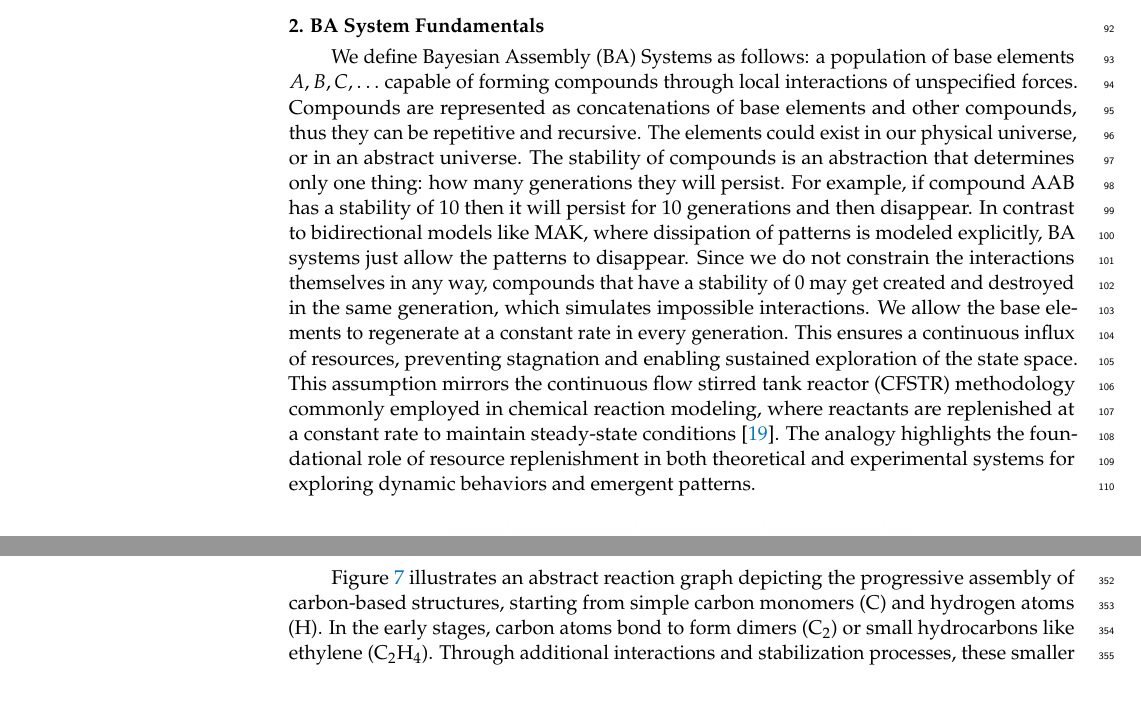
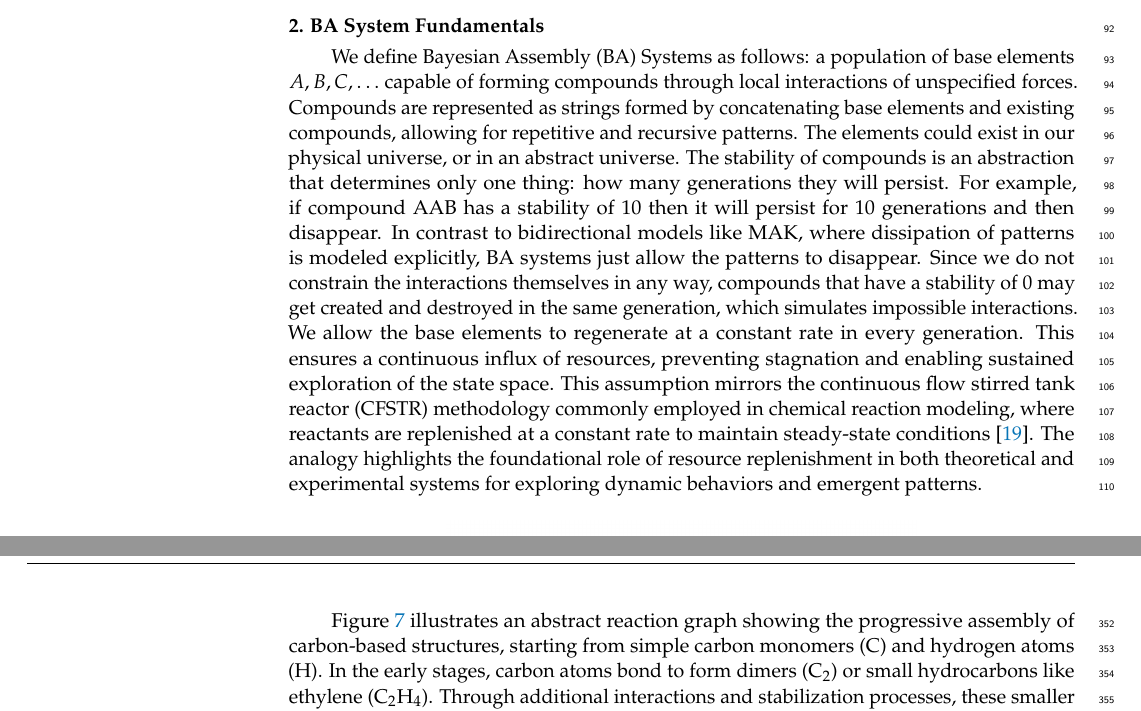
Before and after one commit to danadler-dev/MDPI-BA-Paper, a LaTeX paper (main.tex): two parts of pages 3 and 10 of 16 before the commit and two parts of pages 3 and 11 of 16 after it, joined at a grey line, cut so that both start at the same text. Compiled offline with pdfLaTeX.

Commit message:
Some graphics changes for clarity

```diff
--- a/main.tex
+++ b/main.tex
@@ -106,7 +106,7 @@ Bayesian Assembly (BA) systems distinguish themselves by their narrow focus on s
 
 \section{BA System Fundamentals}
 
-We define Bayesian Assembly (BA) Systems as follows: a population of base elements \( A, B, C, \dots \) capable of forming compounds through local interactions of unspecified forces. Compounds are represented as concatenations of base elements and other compounds, thus they can be repetitive and recursive. The elements could exist in our physical universe, or in an abstract universe. The stability of compounds is an abstraction that determines only one thing: how many generations they will persist. For example, if compound AAB has a stability of 10 then it will persist for 10 generations and then disappear. In contrast to bidirectional models like MAK, where dissipation of patterns is modeled explicitly, BA systems just allow the patterns to disappear. Since we do not constrain the interactions themselves in any way, compounds that have a stability of 0 may get created and destroyed in the same generation, which simulates impossible interactions. We allow the base elements to regenerate at a constant rate in every generation. This ensures a continuous influx of resources, preventing stagnation and enabling sustained exploration of the state space. This assumption mirrors the continuous flow stirred tank reactor (CFSTR) methodology commonly employed in chemical reaction modeling, where reactants are replenished at a constant rate to maintain steady-state conditions \cite{fogler1999chemical}. The analogy highlights the foundational role of resource replenishment in both theoretical and experimental systems for exploring dynamic behaviors and emergent patterns.
+We define Bayesian Assembly (BA) Systems as follows: a population of base elements \( A, B, C, \dots \) capable of forming compounds through local interactions of unspecified forces. Compounds are represented as strings formed by concatenating base elements and existing compounds, allowing for repetitive and recursive patterns. The elements could exist in our physical universe, or in an abstract universe. The stability of compounds is an abstraction that determines only one thing: how many generations they will persist. For example, if compound AAB has a stability of 10 then it will persist for 10 generations and then disappear. In contrast to bidirectional models like MAK, where dissipation of patterns is modeled explicitly, BA systems just allow the patterns to disappear. Since we do not constrain the interactions themselves in any way, compounds that have a stability of 0 may get created and destroyed in the same generation, which simulates impossible interactions. We allow the base elements to regenerate at a constant rate in every generation. This ensures a continuous influx of resources, preventing stagnation and enabling sustained exploration of the state space. This assumption mirrors the continuous flow stirred tank reactor (CFSTR) methodology commonly employed in chemical reaction modeling, where reactants are replenished at a constant rate to maintain steady-state conditions \cite{fogler1999chemical}. The analogy highlights the foundational role of resource replenishment in both theoretical and experimental systems for exploring dynamic behaviors and emergent patterns.
 
 \begin{figure}[htp]
     \centering
@@ -305,7 +305,7 @@ Two reaction graphs from organic chemistry provide illustrative cases for unders
     \label{fig:abc_nano}
 \end{figure}
 
-Figure~\ref{fig:abc_nano} illustrates an abstract reaction graph depicting the progressive assembly of carbon-based structures, starting from simple carbon monomers (\( \text{C} \)) and hydrogen atoms (\( \text{H} \)). In the early stages, carbon atoms bond to form dimers (\( \text{C}_2 \)) or small hydrocarbons like ethylene (\( \text{C}_2\text{H}_4 \)). Through additional interactions and stabilization processes, these smaller molecules transition into increasingly complex structures, such as benzene (\( \text{C}_6\text{H}_6 \)), which serves as a precursor for planar graphene sheets (\( \text{C}_n \)). Ultimately, graphene sheets curl into carbon nanotubes (\( \text{C}_n\text{H}_m \)), high-stability configurations characterized by their exceptional mechanical and electrical properties.
+Figure~\ref{fig:abc_nano} illustrates an abstract reaction graph showing the progressive assembly of carbon-based structures, starting from simple carbon monomers (\( \text{C} \)) and hydrogen atoms (\( \text{H} \)). In the early stages, carbon atoms bond to form dimers (\( \text{C}_2 \)) or small hydrocarbons like ethylene (\( \text{C}_2\text{H}_4 \)). Through additional interactions and stabilization processes, these smaller molecules transition into increasingly complex structures, such as benzene (\( \text{C}_6\text{H}_6 \)), which serves as a precursor for planar graphene sheets (\( \text{C}_n \)). Ultimately, graphene sheets curl into carbon nanotubes (\( \text{C}_n\text{H}_m \)), high-stability configurations characterized by their exceptional mechanical and electrical properties.
 
 The main pathway emphasizes the gradual increase in structural complexity and stability. Alongside this progression, less stable intermediates, such as defective graphene or transient molecules, may arise but typically do not persist due to lower stability. These transient species reflect pathways that are accessible in the reaction space but are pruned over successive iterations. Here, stability \( S(p) \) plays a central role in determining the persistence and influence of each compound. Simple elements (\( \text{C} \), \( \text{H} \)) and early products (\( \text{C}_2 \), \( \text{C}_2\text{H}_4 \)) possess baseline stability values, representing their shorter lifetimes and higher turnover rates. As more complex compounds form, their stability parameters increase, reflecting stronger bonding, lower dissociation rates, and greater resistance to perturbation. Generational updates in a BA model dynamically favor the accumulation of these high-stability patterns, leading to the dominance of advanced nanostructures. In contrast, low-stability pathways fade over time, illustrating how stability-driven selection sculpts the molecular landscape and guides the emergence of ordered, complex systems.
 
```
Also changed, not shown: images/ba_topdown.png, main.tex (6 more changed lines).
